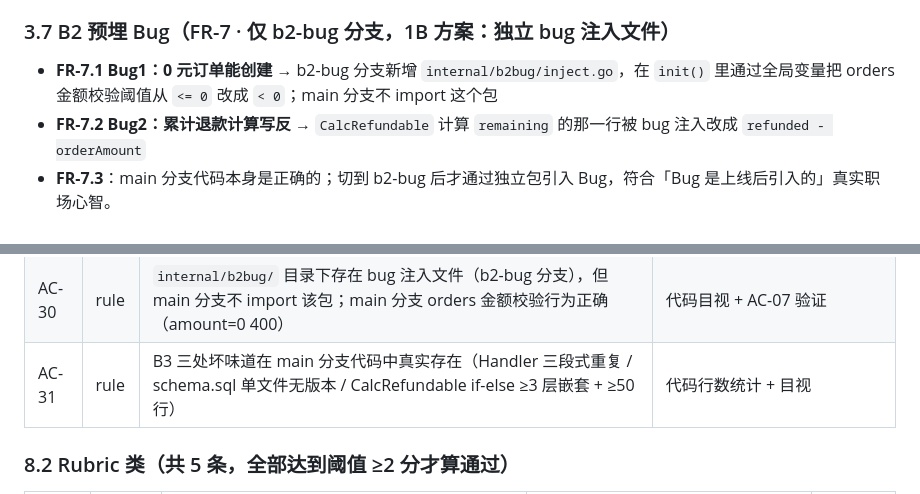
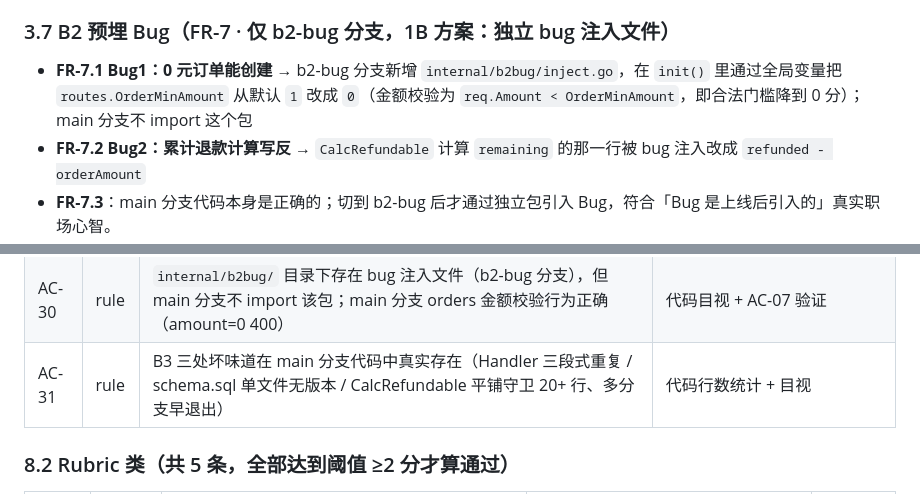
Before and after one commit to pchuan837-lab/vibe-coding-refund-shop, a Markdown page: docs/spec-2026-08-20-refund-shop-tech-stack.md, 2 parts joined by grey strips. Rendered like a GitHub page.

Commit message:
docs: freeze前三项文档修正
- GUIDE: 注明 CHECKLIST-AFTER-DOING 仅在 solutions 分支（修 main 死链）
- spec AC-31: 修正 CalcRemaining 坏味道量纲描述（20+ 行平铺守卫，非 ≥50 行嵌套）
- spec FR-7.1: 修正 Bug1 注入机制描述（OrderMinAmount 1→0，非阈值方向反向）

```diff
--- a/docs/spec-2026-08-20-refund-shop-tech-stack.md
+++ b/docs/spec-2026-08-20-refund-shop-tech-stack.md
@@ -94,7 +94,7 @@ C. **B3 重构「API 不许改」** = 六条路由（`POST/GET /api/orders`、`G
 - **FR-6.3**：`NewDB(path)` 连接 SQLite，path=`":memory:"` 走内存库（测试用），path=`"data.db"` 走文件库；启动时自动执行 `schema.sql` 建表，表存在则跳过。
 
 ### 3.7 B2 预埋 Bug（FR-7 · 仅 b2-bug 分支，1B 方案：独立 bug 注入文件）
-- **FR-7.1 Bug1：0 元订单能创建** → b2-bug 分支新增 `internal/b2bug/inject.go`，在 `init()` 里通过全局变量把 orders 金额校验阈值从 `<= 0` 改成 `< 0`；main 分支不 import 这个包
+- **FR-7.1 Bug1：0 元订单能创建** → b2-bug 分支新增 `internal/b2bug/inject.go`，在 `init()` 里通过全局变量把 `routes.OrderMinAmount` 从默认 `1` 改成 `0`（金额校验为 `req.Amount < OrderMinAmount`，即合法门槛降到 0 分）；main 分支不 import 这个包
 - **FR-7.2 Bug2：累计退款计算写反** → `CalcRefundable` 计算 `remaining` 的那一行被 bug 注入改成 `refunded - orderAmount`
 - **FR-7.3**：main 分支代码本身是正确的；切到 b2-bug 后才通过独立包引入 Bug，符合「Bug 是上线后引入的」真实职场心智。
 
@@ -201,7 +201,7 @@ A5：Gin 最新稳定版路由、BindJSON、StaticFS 语法与当前设计一致
 | AC-28 | rule | `README.md` 顶部存在新手 3 句话设计卡样本（①数据放哪②入口在哪③坑在哪） | 文件内容目视 |
 | AC-29 | rule | 首轮基线 git commit message 结构正确（包含 feat/refund-shop B1 基线 + 9 PASS + 预埋点清单） | `git log --oneline -1` 结果 |
 | AC-30 | rule | `internal/b2bug/` 目录下存在 bug 注入文件（b2-bug 分支），但 main 分支不 import 该包；main 分支 orders 金额校验行为正确（amount=0 400） | 代码目视 + AC-07 验证 |
-| AC-31 | rule | B3 三处坏味道在 main 分支代码中真实存在（Handler 三段式重复 / schema.sql 单文件无版本 / CalcRefundable if-else ≥3 层嵌套 + ≥50 行） | 代码行数统计 + 目视 |
+| AC-31 | rule | B3 三处坏味道在 main 分支代码中真实存在（Handler 三段式重复 / schema.sql 单文件无版本 / CalcRefundable 平铺守卫 20+ 行、多分支早退出） | 代码行数统计 + 目视 |
 
 ### 8.2 Rubric 类（共 5 条，全部达到阈值 ≥2 分才算通过）
 | 编号 | 类型 | 维度 | 分档（0/1/2 分）+ 阈值 | 证据来源 |
```
Also changed, not shown: GUIDE-LEARN-PATH.md (+1 -1 lines).
